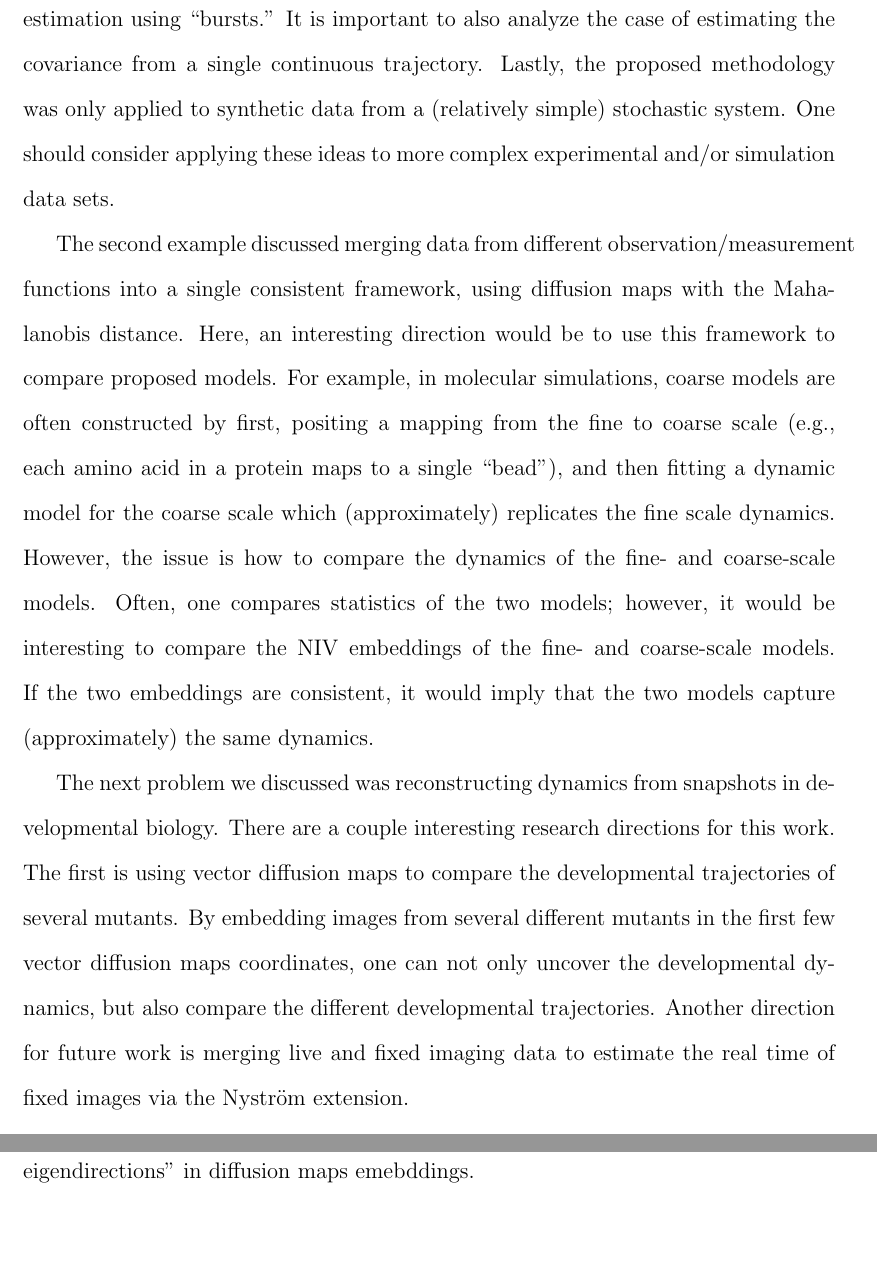
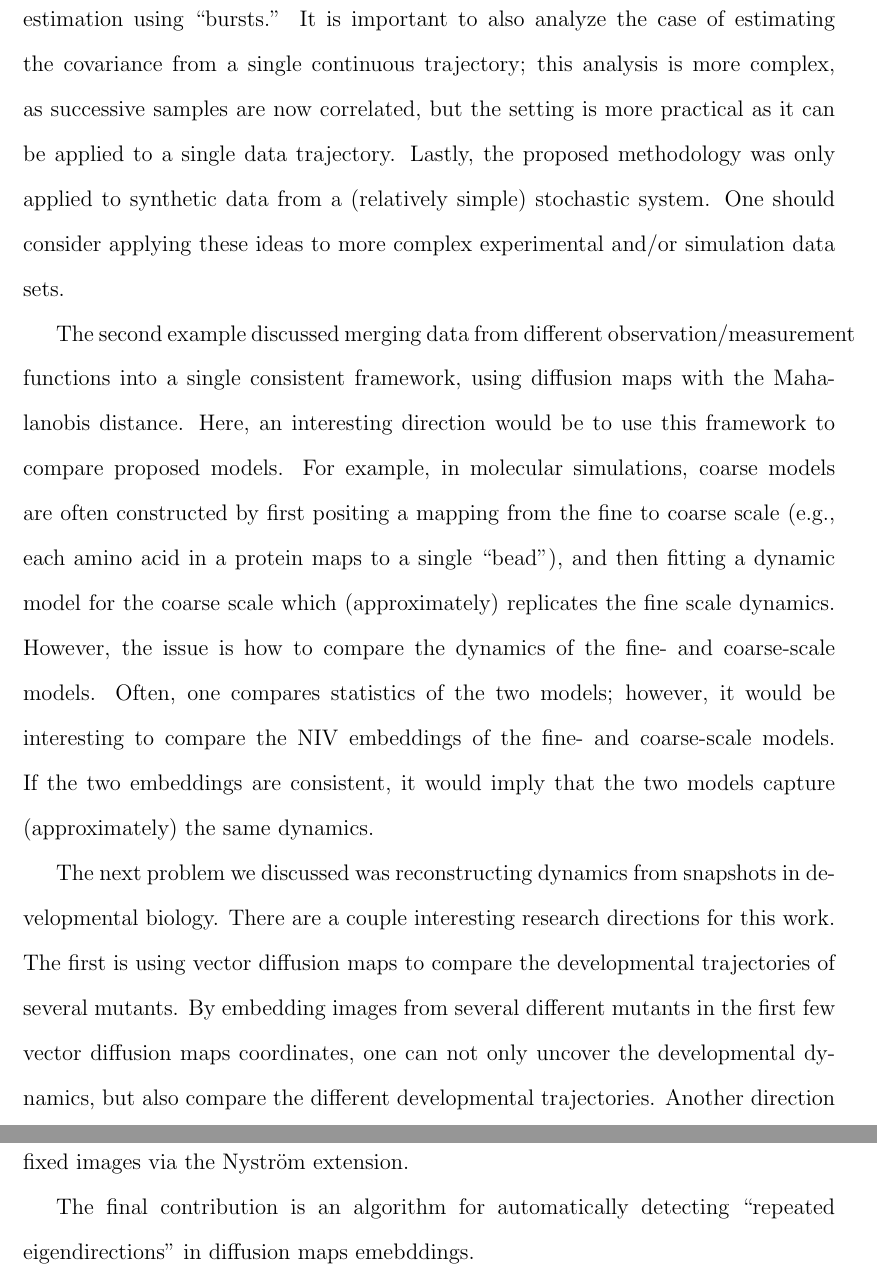
Before and after one commit to cdsilva/thesis, a LaTeX thesis (thesis.tex, which reads ch-conclusion/chapter-conclusion.tex): two parts of pages 128 and 129 of 153, joined at a grey line, cut so that both start at the same text, the shorter picture padded with empty space. Compiled offline with pdfLaTeX; a LaTeX package or settings file that is missing is left out.

Commit message:
small edits to conclusions

```diff
--- a/ch-conclusion/chapter-conclusion.tex
+++ b/ch-conclusion/chapter-conclusion.tex
@@ -24,7 +22,7 @@ As was previously acknowledged, the errors in the estimation due to finite sampl
 %
 Furthermore, the analysis presented was only for covariance estimation using ``bursts.''
 %
-It is important to also analyze the case of estimating the covariance from a single continuous trajectory.
+It is important to also analyze the case of estimating the covariance from a single continuous trajectory; this analysis is more complex, as successive samples are now correlated, but the setting is more practical as it can be applied to a single data trajectory.
 %
 Lastly, the proposed methodology was only applied to synthetic data from a (relatively simple) stochastic system.
 %
@@ -34,7 +32,7 @@ The second example discussed merging data from different observation/measurement
 %
 Here, an interesting direction would be to use this framework to compare proposed models.
 %
-For example, in molecular simulations, coarse models are often constructed by first, positing a mapping from the fine to coarse scale (e.g., each amino acid in a protein maps to a single ``bead''), and then fitting a dynamic model for the coarse scale which (approximately) replicates the fine scale dynamics.
+For example, in molecular simulations, coarse models are often constructed by first positing a mapping from the fine to coarse scale (e.g., each amino acid in a protein maps to a single ``bead''), and then fitting a dynamic model for the coarse scale which (approximately) replicates the fine scale dynamics.
 %
 However, the issue is how to compare the dynamics of the fine- and coarse-scale models.
 %
```
Also changed, not shown: ch-conclusion/chapter-conclusion.tex (10 more changed lines).
